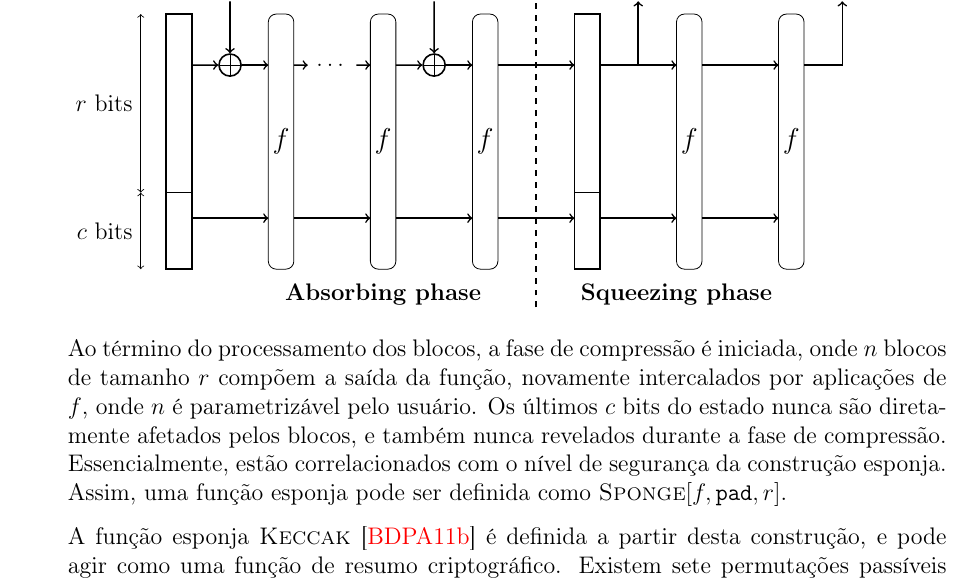
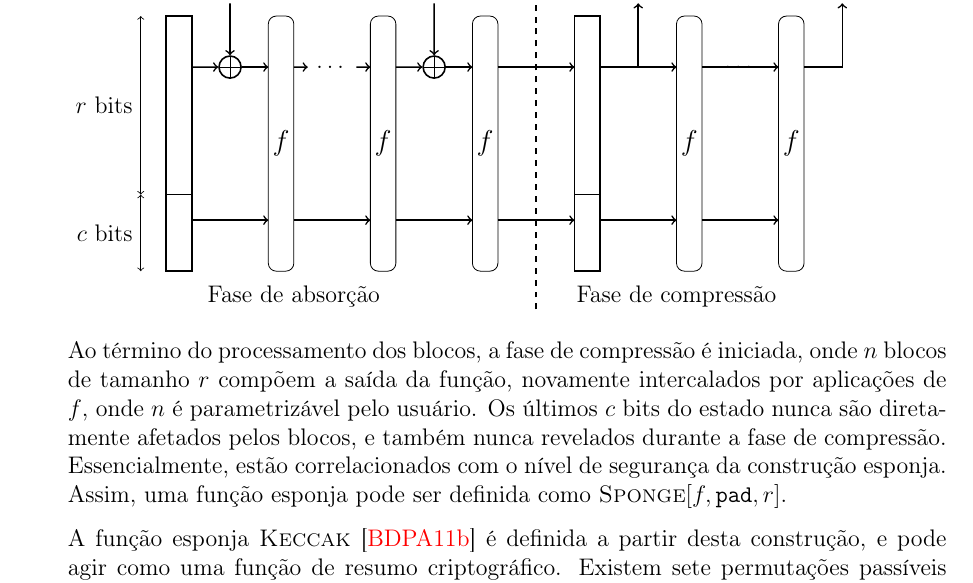
Before and after one commit to zambonin/bsc, a LaTeX document (bsc.tex): part of page 6 of 11, cut so that both start at the same text. Compiled offline with pdfLaTeX.

Commit message:
sharelatex: update bsc.tex from r998 to r1026

```diff
--- a/bsc.tex
+++ b/bsc.tex
@@ -264,8 +264,8 @@ intercalados por aplicações de $f$.
     }
 }
 
-\path (8.5, -1) node {\bf Absorbing phase};
-\path (20, -1) node {\bf Squeezing phase};
+\path (5, -1) node {Fase de absorção};
+\path (20, -1) node {Fase de compressão};
 
 \begin{scope}[xshift=0cm]
     \draw[thick] (0,0) rectangle ++(1,10);
@@ -312,14 +312,12 @@ intercalados por aplicações de $f$.
 \end{scope}
 
 \begin{scope}[xshift=20cm]
-  \draw[SpongePerm]
-  		(0,0) rectangle node {\large$f$} ++(1,10);
-
+    \draw[SpongePerm] (0,0) rectangle node {\large$f$} ++(1,10);
     \draw[edge,thick] (1,2) -- ++(3,0);
+        \node[thick] (xm1) at (1+1.5,8) {$\dots$};
     \draw[edge,thick] (1,8) -- ++(3,0);
 \end{scope}
 
-%%
 \begin{scope}[xshift=24cm]
     \draw[SpongePerm] (0,0) rectangle node {\large$f$} ++(1,10);
     \draw[edge,thick] (1,8) -- ++(1.5,0) -- ++(0,2.5) node[above] {\large $z_{j}$};
```
Lines whose indentation alone changed are shown as unchanged.
